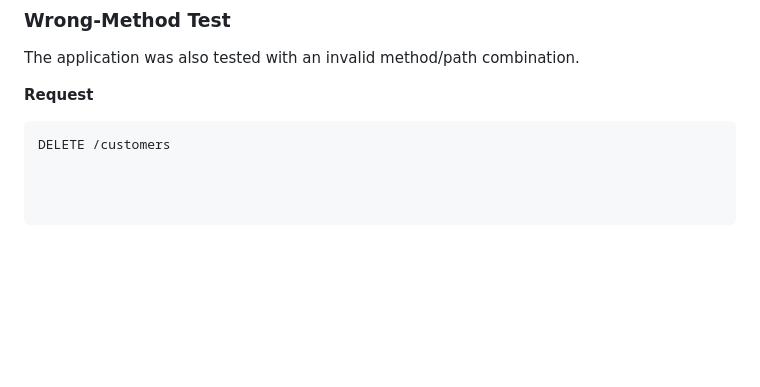
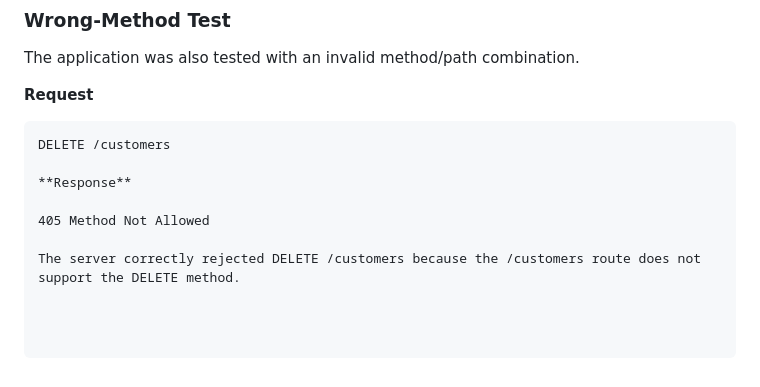
Before and after one commit to brets60/Laundry-Pickup-and-Delivery-Management-System, a Markdown page: docs/routes.md, the part around the change. Rendered like a GitHub page; blank space fills up the shorter version.

Commit message:
Complete wrong method test evidence

````diff
--- a/docs/routes.md
+++ b/docs/routes.md
@@ -558,3 +558,9 @@ The application was also tested with an invalid method/path combination.
 
 ```http
 DELETE /customers
+
+**Response**
+
+405 Method Not Allowed
+
+The server correctly rejected DELETE /customers because the /customers route does not support the DELETE method.
````
